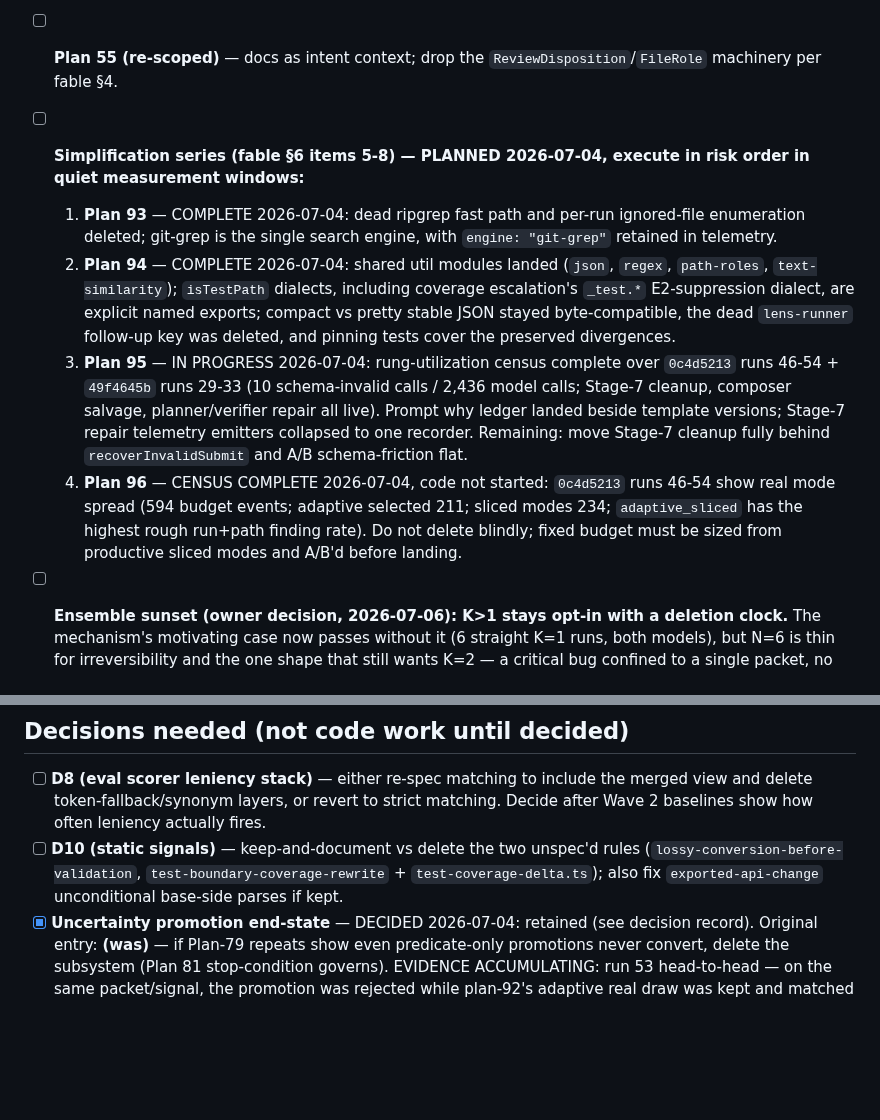
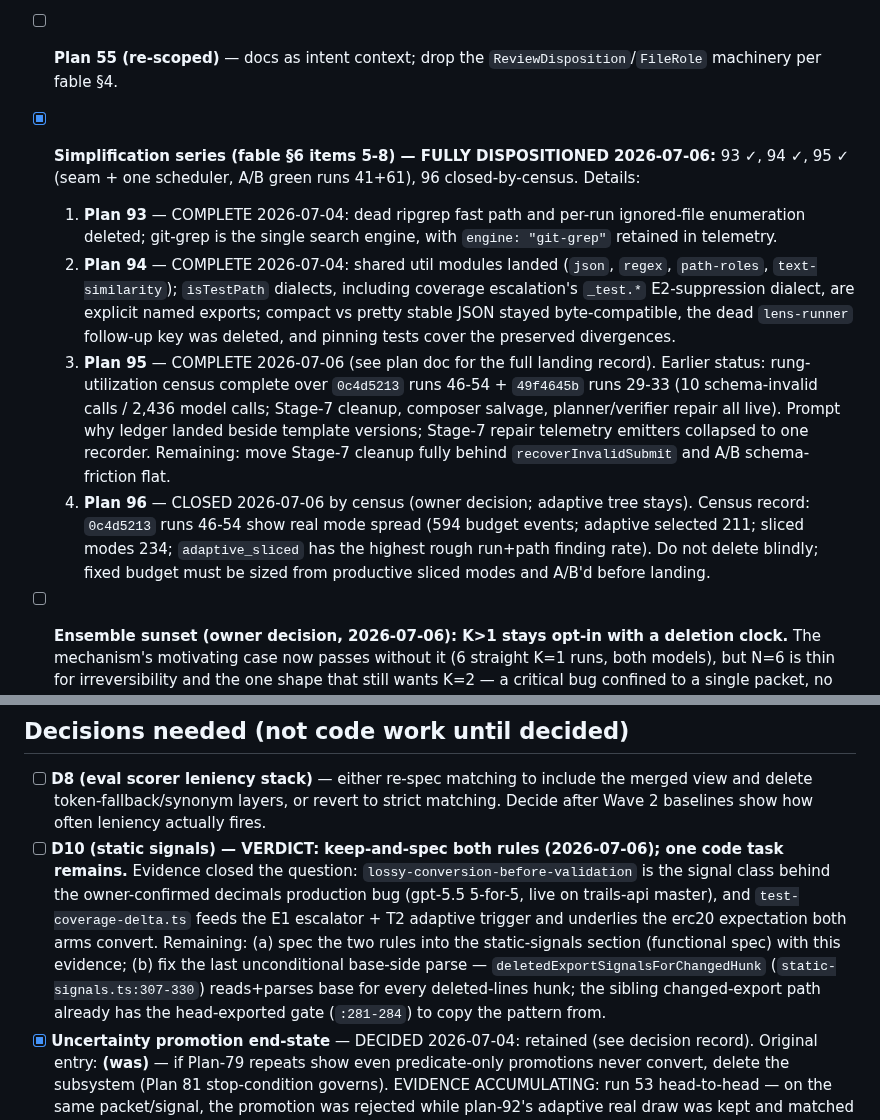
Before and after one commit to 0xPolygon/codegenie, a Markdown page: specs/plans/PUNCHLIST.md, 2 parts joined by grey strips. GitHub-like rendering; blank space fills up the shorter version.

Commit message:
punchlist: re-apply D10 verdict + series statuses clobbered by PR #5 merge
Co-Authored-By: Claude Fable 5 <noreply@anthropic.com>

```diff
--- a/specs/plans/PUNCHLIST.md
+++ b/specs/plans/PUNCHLIST.md
@@ -61,11 +61,11 @@ Sequencing (2026-07-04): the measurement campaign (owner runs feeding the plan-9
 - [x] **Plan 74** — COMPLETE 2026-07-04 (`91dd903`): bounded merged-confidence calibration at final composition; confidenceSelections in final-selection.json.
 - [x] **Plan 75 (step 1)** — COMPLETE 2026-07-04: adjudicated-reject notes suppressed provenance-exactly; pinning tests landed same day.
 - [ ] **Plan 55 (re-scoped)** — docs as intent context; drop the `ReviewDisposition`/`FileRole` machinery per fable §4.
-- [ ] **Simplification series (fable §6 items 5-8) — PLANNED 2026-07-04, execute in risk order in quiet measurement windows:**
+- [x] **Simplification series (fable §6 items 5-8) — FULLY DISPOSITIONED 2026-07-06:** 93 ✓, 94 ✓, 95 ✓ (seam + one scheduler, A/B green runs 41+61), 96 closed-by-census. Details:
   1. **Plan 93** — COMPLETE 2026-07-04: dead ripgrep fast path and per-run ignored-file enumeration deleted; git-grep is the single search engine, with `engine: "git-grep"` retained in telemetry.
   2. **Plan 94** — COMPLETE 2026-07-04: shared util modules landed (`json`, `regex`, `path-roles`, `text-similarity`); `isTestPath` dialects, including coverage escalation's `_test.*` E2-suppression dialect, are explicit named exports; compact vs pretty stable JSON stayed byte-compatible, the dead `lens-runner` follow-up key was deleted, and pinning tests cover the preserved divergences.
-  3. **Plan 95** — IN PROGRESS 2026-07-04: rung-utilization census complete over `0c4d5213` runs 46-54 + `49f4645b` runs 29-33 (10 schema-invalid calls / 2,436 model calls; Stage-7 cleanup, composer salvage, planner/verifier repair all live). Prompt why ledger landed beside template versions; Stage-7 repair telemetry emitters collapsed to one recorder. Remaining: move Stage-7 cleanup fully behind `recoverInvalidSubmit` and A/B schema-friction flat.
-  4. **Plan 96** — CENSUS COMPLETE 2026-07-04, code not started: `0c4d5213` runs 46-54 show real mode spread (594 budget events; adaptive selected 211; sliced modes 234; `adaptive_sliced` has the highest rough run+path finding rate). Do not delete blindly; fixed budget must be sized from productive sliced modes and A/B'd before landing.
+  3. **Plan 95** — COMPLETE 2026-07-06 (see plan doc for the full landing record). Earlier status: rung-utilization census complete over `0c4d5213` runs 46-54 + `49f4645b` runs 29-33 (10 schema-invalid calls / 2,436 model calls; Stage-7 cleanup, composer salvage, planner/verifier repair all live). Prompt why ledger landed beside template versions; Stage-7 repair telemetry emitters collapsed to one recorder. Remaining: move Stage-7 cleanup fully behind `recoverInvalidSubmit` and A/B schema-friction flat.
+  4. **Plan 96** — CLOSED 2026-07-06 by census (owner decision; adaptive tree stays). Census record: `0c4d5213` runs 46-54 show real mode spread (594 budget events; adaptive selected 211; sliced modes 234; `adaptive_sliced` has the highest rough run+path finding rate). Do not delete blindly; fixed budget must be sized from productive sliced modes and A/B'd before landing.
 
 - [ ] **Ensemble sunset (owner decision, 2026-07-06): K>1 stays opt-in with a deletion clock.** The mechanism's motivating case now passes without it (6 straight K=1 runs, both models), but N=6 is thin for irreversibility and the one shape that still wants K=2 — a critical bug confined to a single packet, no cross-packet redundancy — hasn't appeared in either eval case. Sunset condition: after ~20 more K=1 runs with no single-packet-shape miss that a second pass would plausibly have caught, delete the K>1 pass-planning loop, `deepEnsemblePasses` config, and caps (~100-150 lines). `poolEnsemblePassResults` STAYS regardless — the adaptive second wave runs through it. Tally: post-flip K=1 completions to date = 11/20 (runs 38, 39, 40, 41, 42 small; 57, 58, 59, 60, 61, 62 big) with zero losses attributable to the missing second pass; count forward in the measurement log.
 
@@ -112,7 +112,7 @@ Unlocked next: plans 74 and 75-step-1 (small calibration code items). Optional s
 ## Decisions needed (not code work until decided)
 
 - [ ] **D8 (eval scorer leniency stack)** — either re-spec matching to include the merged view and delete token-fallback/synonym layers, or revert to strict matching. Decide after Wave 2 baselines show how often leniency actually fires.
-- [ ] **D10 (static signals)** — keep-and-document vs delete the two unspec'd rules (`lossy-conversion-before-validation`, `test-boundary-coverage-rewrite` + `test-coverage-delta.ts`); also fix `exported-api-change` unconditional base-side parses if kept.
+- [ ] **D10 (static signals) — VERDICT: keep-and-spec both rules (2026-07-06); one code task remains.** Evidence closed the question: `lossy-conversion-before-validation` is the signal class behind the owner-confirmed decimals production bug (gpt-5.5 5-for-5, live on trails-api master), and `test-coverage-delta.ts` feeds the E1 escalator + T2 adaptive trigger and underlies the erc20 expectation both arms convert. Remaining: (a) spec the two rules into the static-signals section (functional spec) with this evidence; (b) fix the last unconditional base-side parse — `deletedExportSignalsForChangedHunk` (`static-signals.ts:307-330`) reads+parses base for every deleted-lines hunk; the sibling changed-export path already has the head-exported gate (`:281-284`) to copy the pattern from.
 - [x] **Uncertainty promotion end-state** — DECIDED 2026-07-04: retained (see decision record). Original entry: **(was)** — if Plan-79 repeats show even predicate-only promotions never convert, delete the subsystem (Plan 81 stop-condition governs). EVIDENCE ACCUMULATING: run 53 head-to-head — on the same packet/signal, the promotion was rejected while plan-92's adaptive real draw was kept and matched the expectation. If that pattern holds across the measurement rounds, adaptive replaces promotion and the deletion executes on plan 81's terms.
 - [ ] **Planner recovery / safety-deep coverage end-state** — the ~350-line unspec'd subsystem (`planner.ts:295-633`: submit recovery, sparse-plan detection, safety-deep coverage upgrades; fable §2.2) has no simplification plan today. Decide keep-and-spec vs shrink after the Wave-2 baseline shows how often recovery and safety-deep actually fire. (Gap surfaced by codex planning audit, 2026-07-02.)
 - [ ] **Intent-signals / behaviorChange capping end-state** — Plan 82 fixes the mechanical `unknown`-demotion bug only; whether the intent-signals + severity-capping subsystem (~250 lines + threading, fable §2.2/D4) shrinks, gets spec'd, or is deleted is decided on Plan-79/82 severity-flap data. (Gap surfaced by codex planning audit, 2026-07-02.)
```
